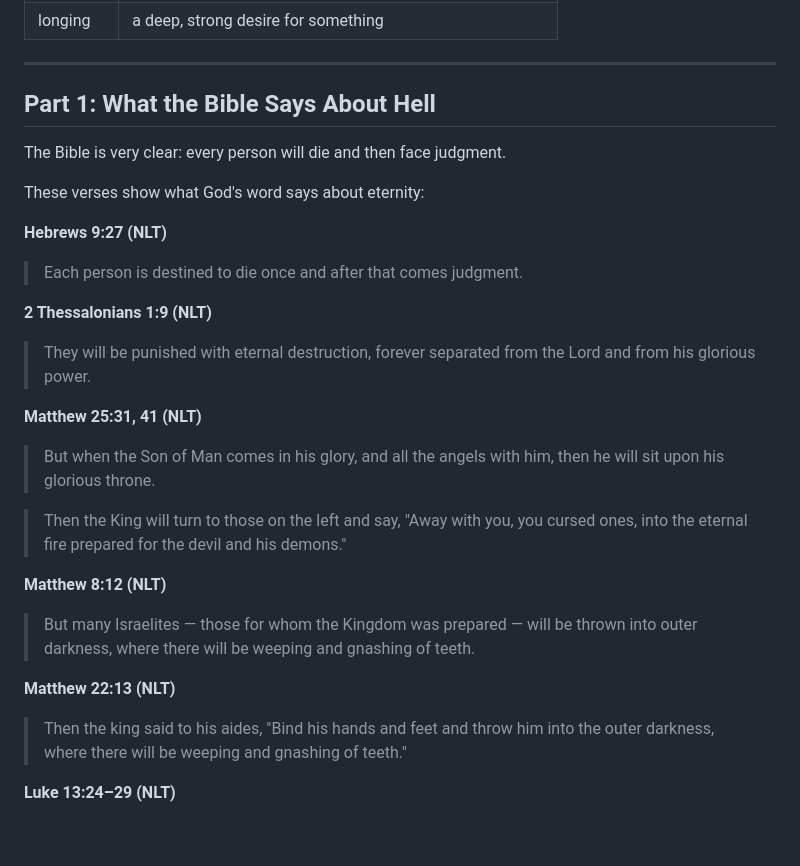
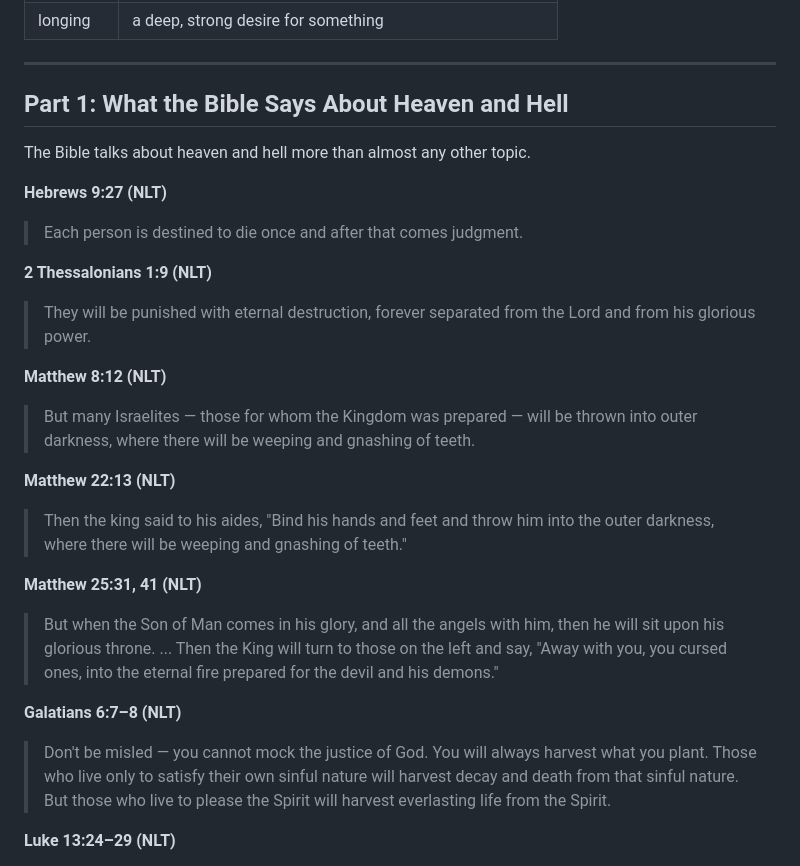
Before and after one commit to samuelscho92/c201-simplified, a Markdown page: C201_FM_Simplified/C201_3B_Reality_of_Heaven_and_Hell.md, the part around one of its changes. Rendered like a GitHub page; blank space fills up the shorter version.

```diff
--- a/C201_FM_Simplified/C201_3B_Reality_of_Heaven_and_Hell.md
+++ b/C201_FM_Simplified/C201_3B_Reality_of_Heaven_and_Hell.md
@@ -16,11 +16,9 @@
 
 ---
 
-## Part 1: What the Bible Says About Hell
+## Part 1: What the Bible Says About Heaven and Hell
 
-The Bible is very clear: every person will die and then face judgment.
-
-These verses show what God's word says about eternity:
+The Bible talks about heaven and hell more than almost any other topic.
 
 **Hebrews 9:27 (NLT)**
 
@@ -30,12 +28,6 @@ These verses show what God's word says about eternity:
 
 > They will be punished with eternal destruction, forever separated from the Lord and from his glorious power.
 
-**Matthew 25:31, 41 (NLT)**
-
-> But when the Son of Man comes in his glory, and all the angels with him, then he will sit upon his glorious throne.
-
-> Then the King will turn to those on the left and say, "Away with you, you cursed ones, into the eternal fire prepared for the devil and his demons."
-
 **Matthew 8:12 (NLT)**
 
 > But many Israelites — those for whom the Kingdom was prepared — will be thrown into outer darkness, where there will be weeping and gnashing of teeth.
@@ -43,6 +35,16 @@ These verses show what God's word says about eternity:
 **Matthew 22:13 (NLT)**
 
 > Then the king said to his aides, "Bind his hands and feet and throw him into the outer darkness, where there will be weeping and gnashing of teeth."
+
+**Matthew 25:31, 41 (NLT)**
+
+> But when the Son of Man comes in his glory, and all the angels with him, then he will sit upon his glorious throne.
+>...
+> Then the King will turn to those on the left and say, "Away with you, you cursed ones, into the eternal fire prepared for the devil and his demons."
+
+**Galatians 6:7–8 (NLT)**
+
+> Don't be misled — you cannot mock the justice of God. You will always harvest what you plant. Those who live only to satisfy their own sinful nature will harvest decay and death from that sinful nature. But those who live to please the Spirit will harvest everlasting life from the Spirit.
 
 **Luke 13:24–29 (NLT)**
 
```
Also changed, not shown: other parts of C201_FM_Simplified/C201_3B_Reality_of_Heaven_and_Hell.md (+57 -48 lines).
